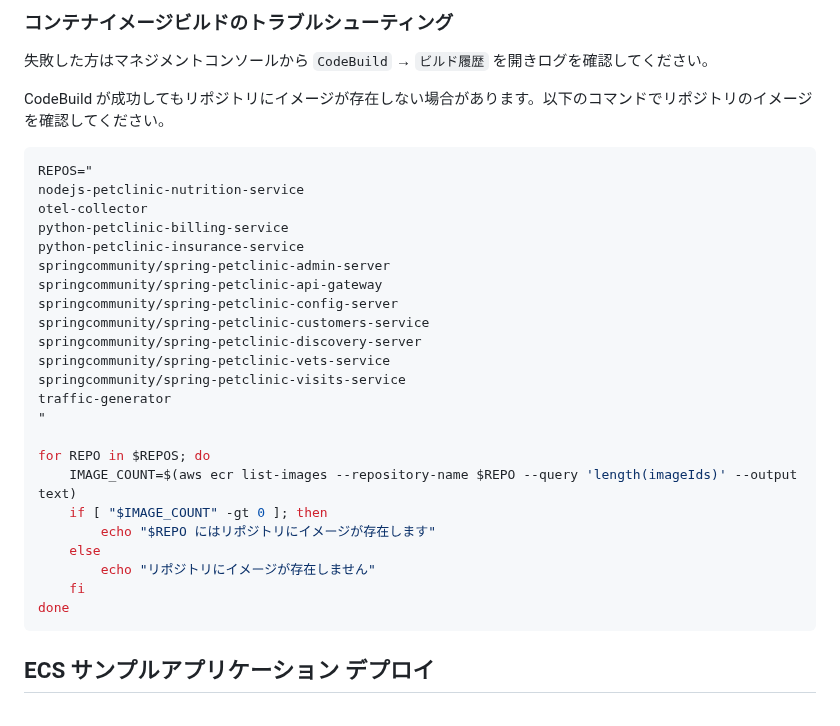
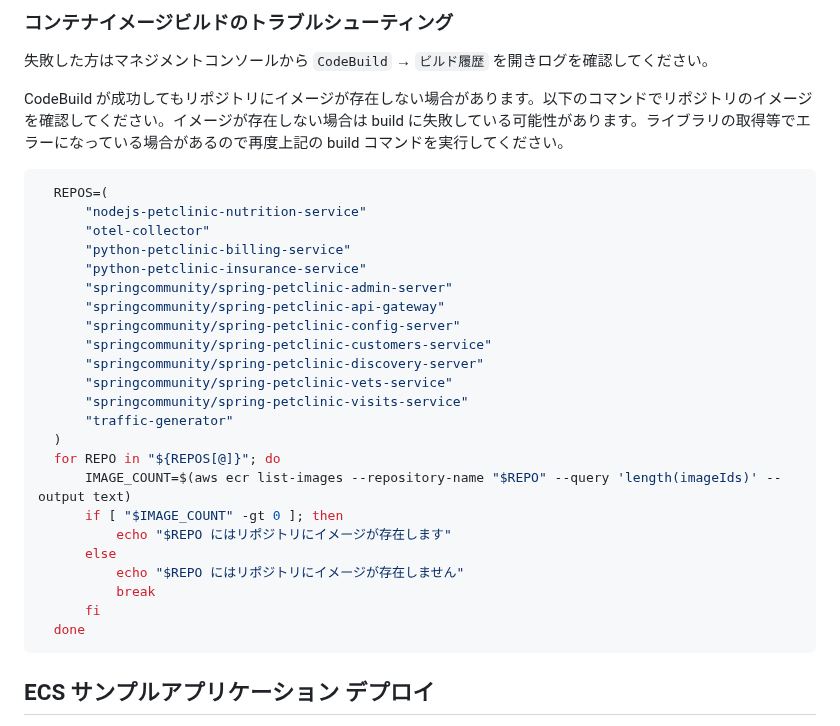
Before and after one commit to YoshiiRyo1/opsjaws-q-dev-handson, a Markdown page: chap2.md, the part around the change. Rendered like a GitHub page.

Commit message:
fix: improve clarity in CodeBuild image existence check and refactor script to use array syntax

````diff
--- a/chap2.md
+++ b/chap2.md
@@ -106,32 +106,32 @@ Done!
 
 失敗した方はマネジメントコンソールから `CodeBuild` → `ビルド履歴` を開きログを確認してください。
 
-CodeBuild が成功してもリポジトリにイメージが存在しない場合があります。以下のコマンドでリポジトリのイメージを確認してください。
+CodeBuild が成功してもリポジトリにイメージが存在しない場合があります。以下のコマンドでリポジトリのイメージを確認してください。イメージが存在しない場合は build に失敗している可能性があります。ライブラリの取得等でエラーになっている場合があるので再度上記の build コマンドを実行してください。
 
 ```bash
-REPOS="
-nodejs-petclinic-nutrition-service
-otel-collector
-python-petclinic-billing-service
-python-petclinic-insurance-service
-springcommunity/spring-petclinic-admin-server
-springcommunity/spring-petclinic-api-gateway
-springcommunity/spring-petclinic-config-server
-springcommunity/spring-petclinic-customers-service
-springcommunity/spring-petclinic-discovery-server
-springcommunity/spring-petclinic-vets-service
-springcommunity/spring-petclinic-visits-service
-traffic-generator
-"
-
-for REPO in $REPOS; do
-	IMAGE_COUNT=$(aws ecr list-images --repository-name $REPO --query 'length(imageIds)' --output text)
-	if [ "$IMAGE_COUNT" -gt 0 ]; then
-		echo "$REPO にはリポジトリにイメージが存在します"
-	else
-		echo "リポジトリにイメージが存在しません"
-	fi
-done
+  REPOS=(
+      "nodejs-petclinic-nutrition-service"
+      "otel-collector"
+      "python-petclinic-billing-service"
+      "python-petclinic-insurance-service"
+      "springcommunity/spring-petclinic-admin-server"
+      "springcommunity/spring-petclinic-api-gateway"
+      "springcommunity/spring-petclinic-config-server"
+      "springcommunity/spring-petclinic-customers-service"
+      "springcommunity/spring-petclinic-discovery-server"
+      "springcommunity/spring-petclinic-vets-service"
+      "springcommunity/spring-petclinic-visits-service"
+      "traffic-generator"
+  )
+  for REPO in "${REPOS[@]}"; do
+      IMAGE_COUNT=$(aws ecr list-images --repository-name "$REPO" --query 'length(imageIds)' --output text)
+      if [ "$IMAGE_COUNT" -gt 0 ]; then
+          echo "$REPO にはリポジトリにイメージが存在します"
+      else
+          echo "$REPO にはリポジトリにイメージが存在しません"
+          break
+      fi
+  done
 ```
 
 ## ECS サンプルアプリケーション デプロイ
````
